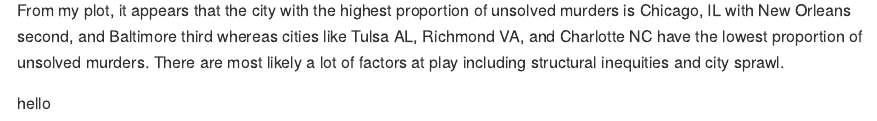
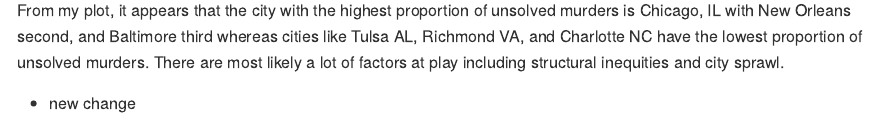
Before and after one commit to amitch5088/p8105_HW5_am5088, an R Markdown document (p8105_hw5_am5088.Rmd): the page in a window 1100 px wide, from 7600 px down. Rendered offline with R 4.5, knitr and Pandoc, with nearby package versions; code that draws random numbers runs with fixed seeds of ours; some code elsewhere in the file could not run offline; long lines of code are wrapped.

Commit message:
new change test

```diff
--- a/p8105_hw5_am5088.Rmd
+++ b/p8105_hw5_am5088.Rmd
@@ -272,4 +272,4 @@
 
 From my plot, it appears that the city with the highest proportion of unsolved murders is Chicago, IL with New Orleans second, and Baltimore third whereas cities like Tulsa AL, Richmond VA, and Charlotte NC have the lowest proportion of unsolved murders. There are most likely a lot of factors at play including structural inequities and city sprawl.
 
-hello
+* new change
```
